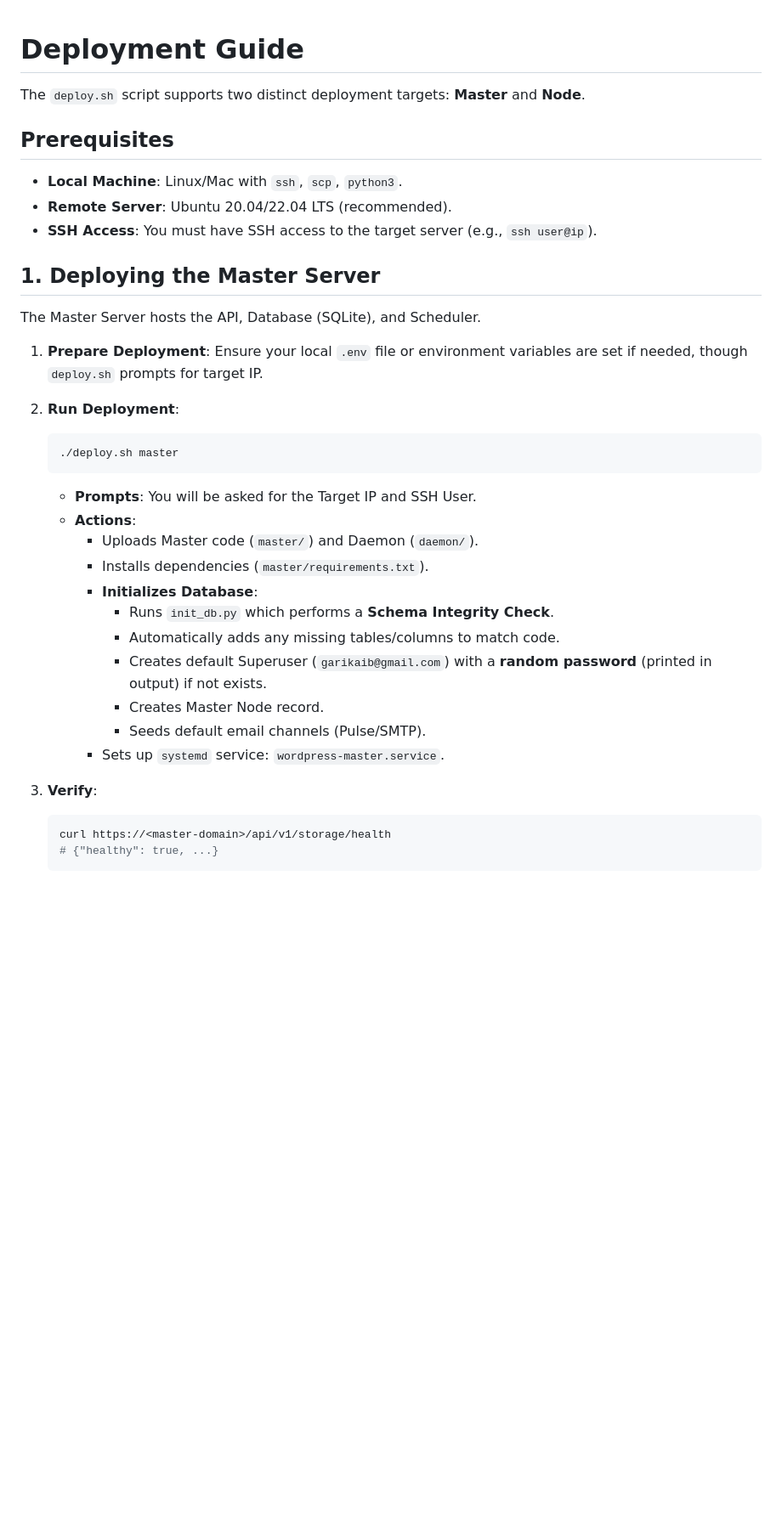
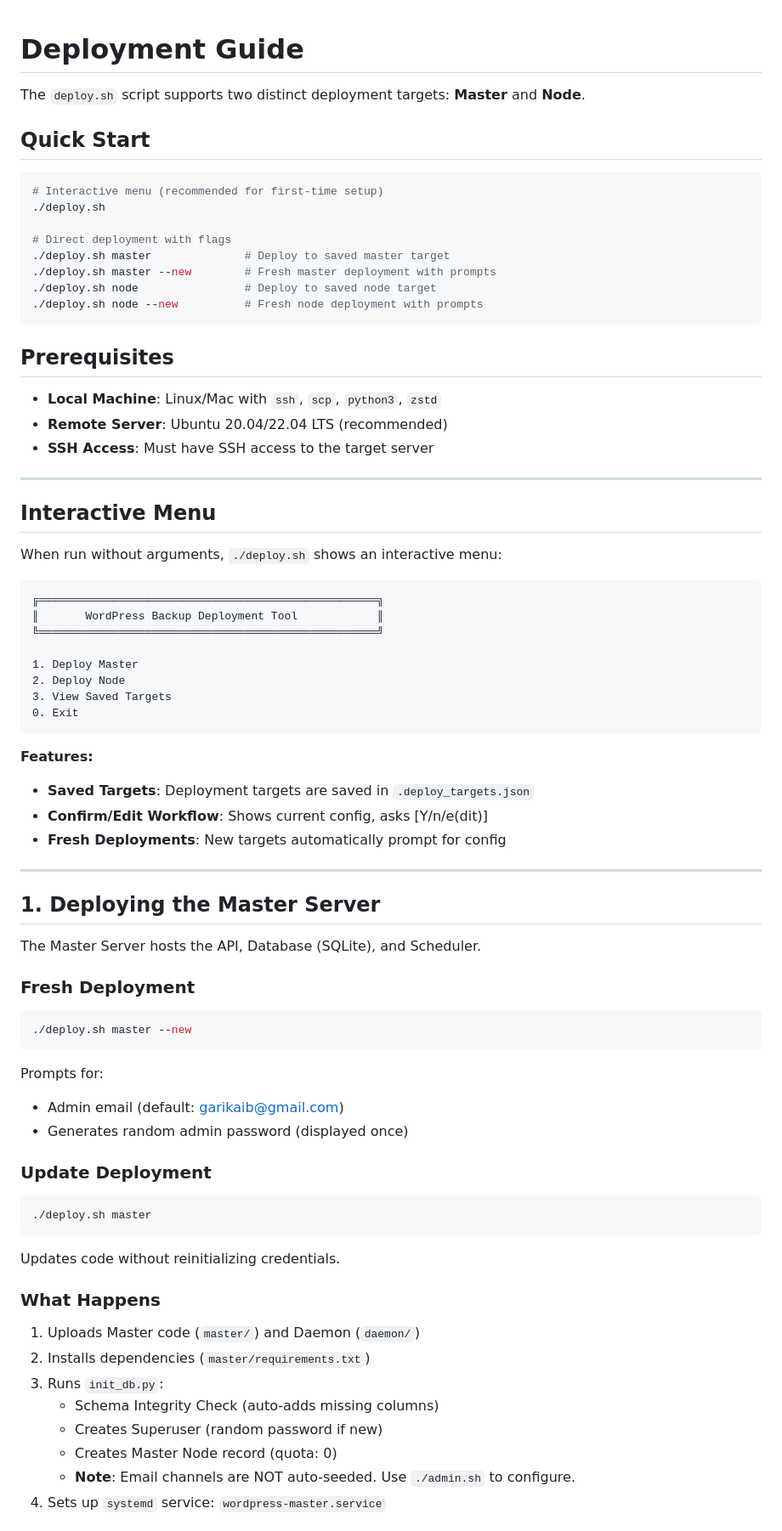
Before and after one commit to garikaib/zimpricecheck-backup, a Markdown page: docs/deployment.md, the part around one of its changes. Shown at 85% size. Rendered like a GitHub page; blank space fills up the shorter version.

````diff
--- a/docs/deployment.md
+++ b/docs/deployment.md
@@ -2,37 +2,76 @@
 
 The `deploy.sh` script supports two distinct deployment targets: **Master** and **Node**.
 
+## Quick Start
+
+```bash
+# Interactive menu (recommended for first-time setup)
+./deploy.sh
+
+# Direct deployment with flags
+./deploy.sh master              # Deploy to saved master target
+./deploy.sh master --new        # Fresh master deployment with prompts
+./deploy.sh node                # Deploy to saved node target
+./deploy.sh node --new          # Fresh node deployment with prompts
+```
+
 ## Prerequisites
 
-*   **Local Machine**: Linux/Mac with `ssh`, `scp`, `python3`.
-*   **Remote Server**: Ubuntu 20.04/22.04 LTS (recommended).
-*   **SSH Access**: You must have SSH access to the target server (e.g., `ssh user@ip`).
+- **Local Machine**: Linux/Mac with `ssh`, `scp`, `python3`, `zstd`
+- **Remote Server**: Ubuntu 20.04/22.04 LTS (recommended)
+- **SSH Access**: Must have SSH access to the target server
+
+---
+
+## Interactive Menu
+
+When run without arguments, `./deploy.sh` shows an interactive menu:
+
+```
+╔═══════════════════════════════════════════════════╗
+║       WordPress Backup Deployment Tool            ║
+╚═══════════════════════════════════════════════════╝
+
+1. Deploy Master
+2. Deploy Node
+3. View Saved Targets
+0. Exit
+```
+
+**Features:**
+- **Saved Targets**: Deployment targets are saved in `.deploy_targets.json`
+- **Confirm/Edit Workflow**: Shows current config, asks [Y/n/e(dit)]
+- **Fresh Deployments**: New targets automatically prompt for config
+
+---
 
 ## 1. Deploying the Master Server
 
 The Master Server hosts the API, Database (SQLite), and Scheduler.
 
-1.  **Prepare Deployment**:
-    Ensure your local `.env` file or environment variables are set if needed, though `deploy.sh` prompts for target IP.
+### Fresh Deployment
+```bash
+./deploy.sh master --new
+```
 
-2.  **Run Deployment**:
-    ```bash
-    ./deploy.sh master
-    ```
-    *   **Prompts**: You will be asked for the Target IP and SSH User.
-    *   **Actions**:
-        *   Uploads Master code (`master/`) and Daemon (`daemon/`).
-        *   Installs dependencies (`master/requirements.txt`).
-        *   **Initializes Database**:
-            *   Runs `init_db.py` which performs a **Schema Integrity Check**.
-            *   Automatically adds any missing tables/columns to match code.
-            *   Creates default Superuser (`garikaib@gmail.com`) with a **random password** (printed in output) if not exists.
-            *   Creates Master Node record.
-            *   Seeds default email channels (Pulse/SMTP).
-        *   Sets up `systemd` service: `wordpress-master.service`.
+Prompts for:
+- Admin email (default: garikaib@gmail.com)
+- Generates random admin password (displayed once)
 
-3.  **Verify**:
-    ```bash
-    curl https://<master-domain>/api/v1/storage/health
-    # {"healthy": true, ...}
-    ```
+### Update Deployment
+```bash
+./deploy.sh master
+```
+
+Updates code without reinitializing credentials.
+
+### What Happens
+1. Uploads Master code (`master/`) and Daemon (`daemon/`)
+2. Installs dependencies (`master/requirements.txt`)
+3. Runs `init_db.py`:
+   - Schema Integrity Check (auto-adds missing columns)
+   - Creates Superuser (random password if new)
+   - Creates Master Node record (quota: 0)
+   - **Note**: Email channels are NOT auto-seeded. Use `./admin.sh` to configure.
+4. Sets up `systemd` service: `wordpress-master.service`
+
````
Also changed, not shown: other parts of docs/deployment.md (+72 -31 lines).
